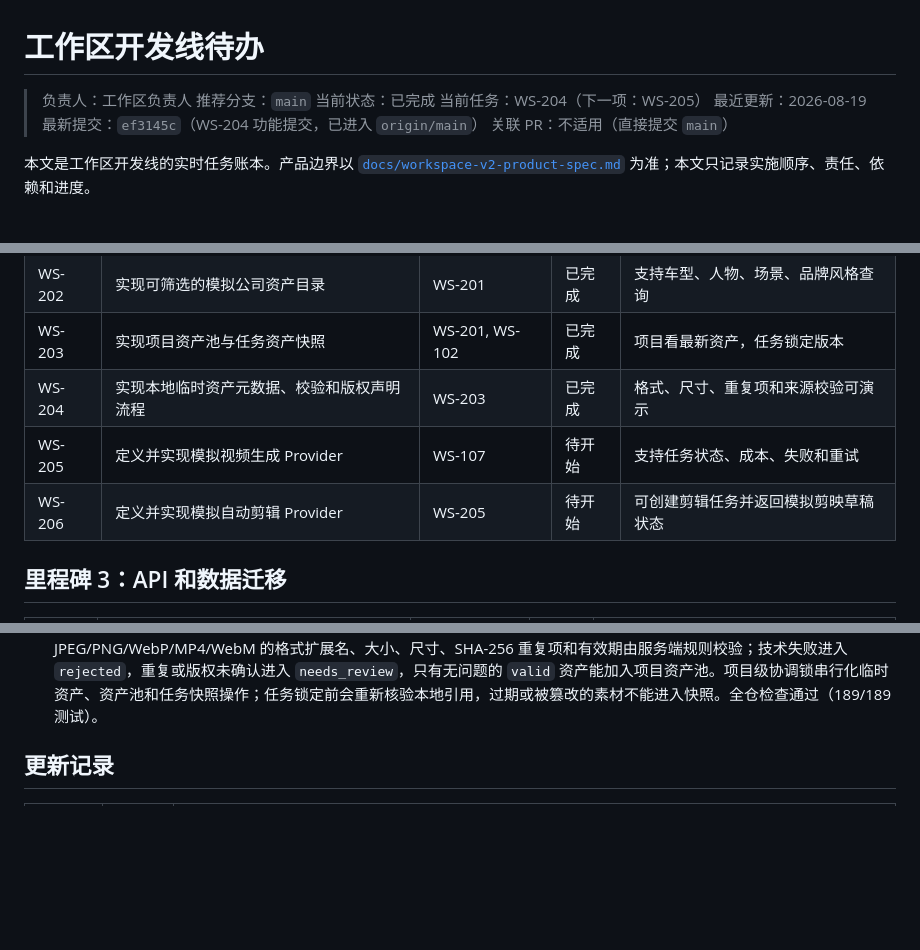
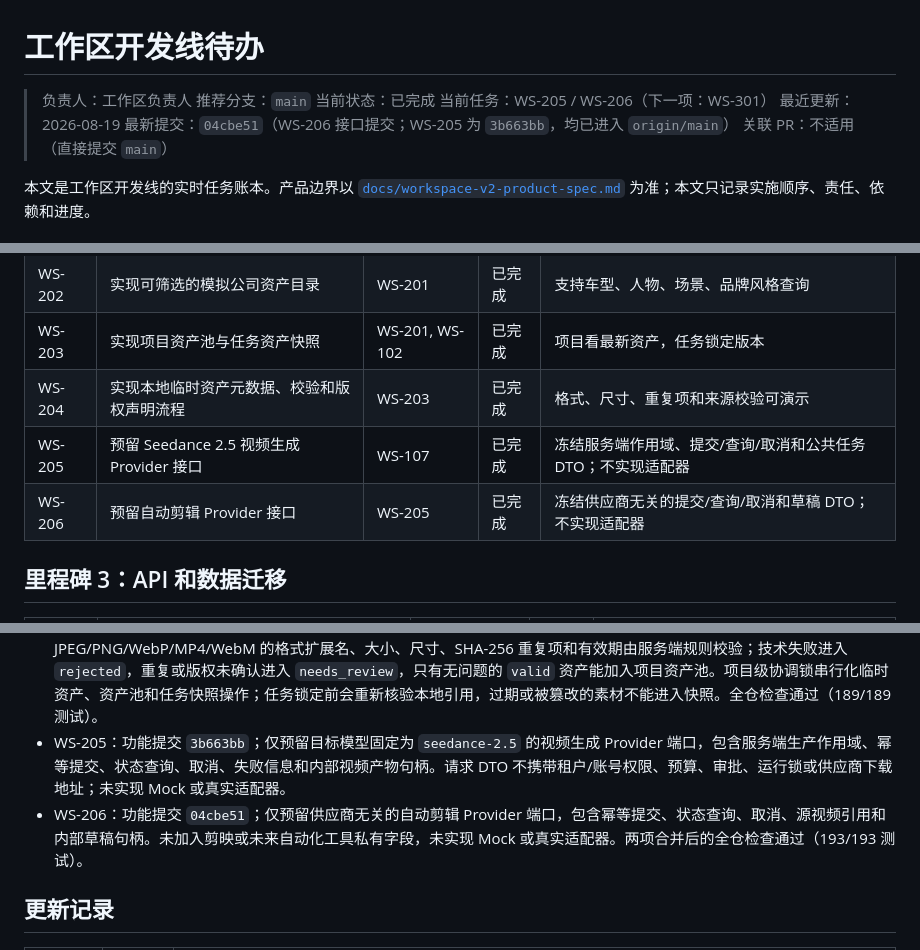
Before and after one commit to jiaqi-0625/yhc_agent, a Markdown page: docs/plans/workspace-track-todo.md, 3 parts joined by grey strips. Rendered like a GitHub page; blank space fills up the shorter version.

Commit message:
docs: record reserved production provider ports

```diff
--- a/docs/plans/workspace-track-todo.md
+++ b/docs/plans/workspace-track-todo.md
@@ -3,9 +3,9 @@
 > 负责人：工作区负责人
 > 推荐分支：`main`
 > 当前状态：已完成
-> 当前任务：WS-204（下一项：WS-205）
+> 当前任务：WS-205 / WS-206（下一项：WS-301）
 > 最近更新：2026-08-19
-> 最新提交：`ef3145c`（WS-204 功能提交，已进入 `origin/main`）
+> 最新提交：`04cbe51`（WS-206 接口提交；WS-205 为 `3b663bb`，均已进入 `origin/main`）
 > 关联 PR：不适用（直接提交 `main`）
 
 本文是工作区开发线的实时任务账本。产品边界以 [`docs/workspace-v2-product-spec.md`](../workspace-v2-product-spec.md) 为准；本文只记录实施顺序、责任、依赖和进度。
@@ -78,8 +78,8 @@
 | WS-202 | 实现可筛选的模拟公司资产目录 | WS-201 | 已完成 | 支持车型、人物、场景、品牌风格查询 |
 | WS-203 | 实现项目资产池与任务资产快照 | WS-201, WS-102 | 已完成 | 项目看最新资产，任务锁定版本 |
 | WS-204 | 实现本地临时资产元数据、校验和版权声明流程 | WS-203 | 已完成 | 格式、尺寸、重复项和来源校验可演示 |
-| WS-205 | 定义并实现模拟视频生成 Provider | WS-107 | 待开始 | 支持任务状态、成本、失败和重试 |
-| WS-206 | 定义并实现模拟自动剪辑 Provider | WS-205 | 待开始 | 可创建剪辑任务并返回模拟剪映草稿状态 |
+| WS-205 | 预留 Seedance 2.5 视频生成 Provider 接口 | WS-107 | 已完成 | 冻结服务端作用域、提交/查询/取消和公共任务 DTO；不实现适配器 |
+| WS-206 | 预留自动剪辑 Provider 接口 | WS-205 | 已完成 | 冻结供应商无关的提交/查询/取消和草稿 DTO；不实现适配器 |
 
 ## 里程碑 3：API 和数据迁移
 
@@ -140,6 +140,8 @@
 - WS-202：功能提交 `5aa5d7c`；在 `CompanyAssetProvider` 端口内实现只读模拟目录，覆盖车型、人物、场景和品牌视觉风格，支持授权范围、分类、品牌、车型、关键词、标签及稳定游标分页过滤。目录只返回最新版本，历史版本仍可按共享引用精确解析；跨租户/品牌/车型数据和 Mock 私有排序字段不会泄漏。全仓检查通过（143/143 测试）。
 - WS-203：功能提交 `031cee0`；项目资产池按项目独立持久化并在读取时刷新同一公司资产身份的最新版本，任务进入策略阶段时在任务聚合内原子写入不可变资产快照、快照指针和新 revision。所选目录版本先精确解析再规范到最新版本，车型资产不能跨车型或替换身份；并发旧 revision 只有一个锁定成功，v1/v2/v3 任务记录兼容升级到 schema v4。全仓检查通过（164/164 测试）。
 - WS-204：功能提交 `ef3145c`；新增项目级临时资产元数据 Store、服务端可信文件检查输入和来源/版权声明流程。JPEG/PNG/WebP/MP4/WebM 的格式扩展名、大小、尺寸、SHA-256 重复项和有效期由服务端规则校验；技术失败进入 `rejected`，重复或版权未确认进入 `needs_review`，只有无问题的 `valid` 资产能加入项目资产池。项目级协调锁串行化临时资产、资产池和任务快照操作；任务锁定前会重新核验本地引用，过期或被篡改的素材不能进入快照。全仓检查通过（189/189 测试）。
+- WS-205：功能提交 `3b663bb`；仅预留目标模型固定为 `seedance-2.5` 的视频生成 Provider 端口，包含服务端生产作用域、幂等提交、状态查询、取消、失败信息和内部视频产物句柄。请求 DTO 不携带租户/账号权限、预算、审批、运行锁或供应商下载地址；未实现 Mock 或真实适配器。
+- WS-206：功能提交 `04cbe51`；仅预留供应商无关的自动剪辑 Provider 端口，包含幂等提交、状态查询、取消、源视频引用和内部草稿句柄。未加入剪映或未来自动化工具私有字段，未实现 Mock 或真实适配器。两项合并后的全仓检查通过（193/193 测试）。
 
 ## 更新记录
 
```
Also changed, not shown: other parts of docs/plans/workspace-track-todo.md (+2 -0 lines), docs/plans/agent-dialog-track-todo.md (+4 -0 lines), docs/workspace-v2-product-spec.md (+2 -2 lines).
